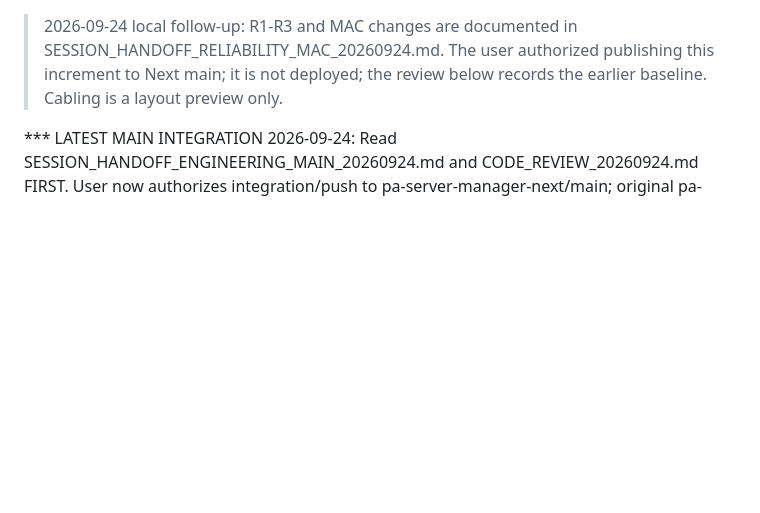
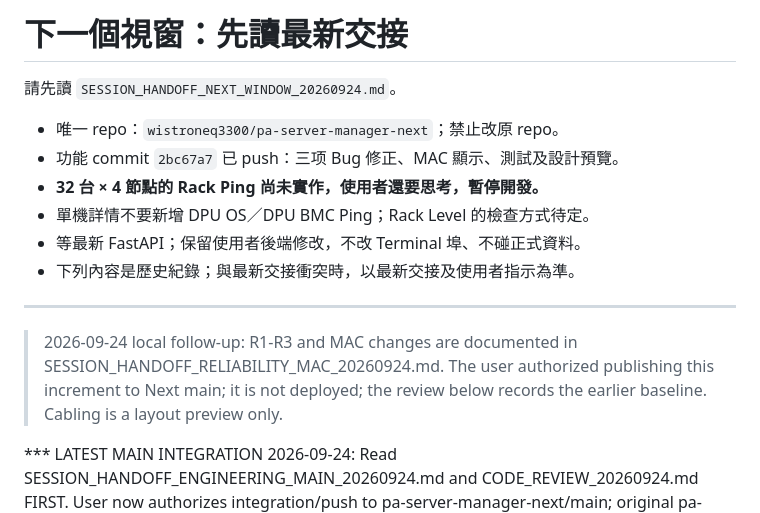
Before and after one commit to wistroneq3300/pa-server-manager-next, a Markdown page: OPENHANDS_PASTE_NEXT_WINDOW.md, the part around the change. Rendered like a GitHub page; blank space fills up the shorter version.

Commit message:
Document next-window handoff and pause Vera rack endpoint design

```diff
--- a/OPENHANDS_PASTE_NEXT_WINDOW.md
+++ b/OPENHANDS_PASTE_NEXT_WINDOW.md
@@ -1,3 +1,16 @@
+# 下一個視窗：先讀最新交接
+
+請先讀 `SESSION_HANDOFF_NEXT_WINDOW_20260924.md`。
+
+- 唯一 repo：`wistroneq3300/pa-server-manager-next`；禁止改原 repo。
+- 功能 commit `2bc67a7` 已 push：三项 Bug 修正、MAC 顯示、測試及設計預覽。
+- **32 台 × 4 節點的 Rack Ping 尚未實作，使用者還要思考，暫停開發。**
+- 單機詳情不要新增 DPU OS／DPU BMC Ping；Rack Level 的檢查方式待定。
+- 等最新 FastAPI；保留使用者後端修改，不改 Terminal 埠、不碰正式資料。
+- 下列內容是歷史紀錄；與最新交接衝突時，以最新交接及使用者指示為準。
+
+---
+
 > 2026-09-24 local follow-up: R1-R3 and MAC changes are documented in SESSION_HANDOFF_RELIABILITY_MAC_20260924.md. The user authorized publishing this increment to Next main; it is not deployed; the review below records the earlier baseline. Cabling is a layout preview only.
 
 *** LATEST MAIN INTEGRATION 2026-09-24: Read SESSION_HANDOFF_ENGINEERING_MAIN_20260924.md and CODE_REVIEW_20260924.md FIRST. User now authorizes integration/push to pa-server-manager-next/main; original pa-server-manager remains OUT OF SCOPE. Integration branch preserves origin/main 93bcc09 plus UI 03c9b5e, adds engineering information design and sensor fixes. Do not overwrite production data. Full fixture acceptance 23/23 passed; real FastAPI/hardware not verified, full pytest unavailable. Review report contains open backend defects, not claims that they were fixed. ***
```
Also changed, not shown: SESSION_HANDOFF_NEXT_WINDOW_20260924.md (added, +91 -0 lines), SESSION_HANDOFF_RELIABILITY_MAC_20260924.md (+3 -1 lines).
